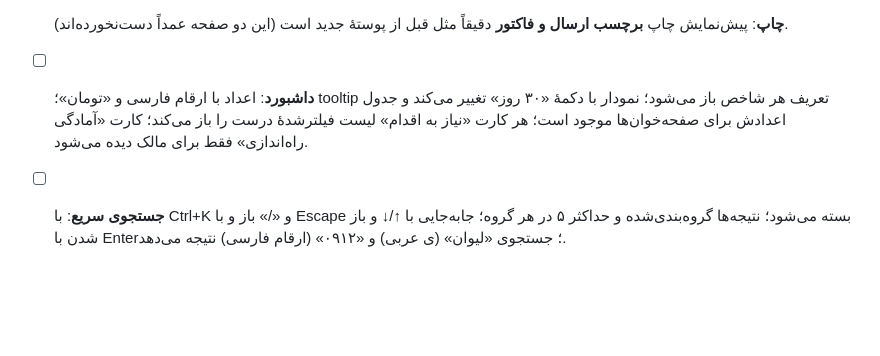
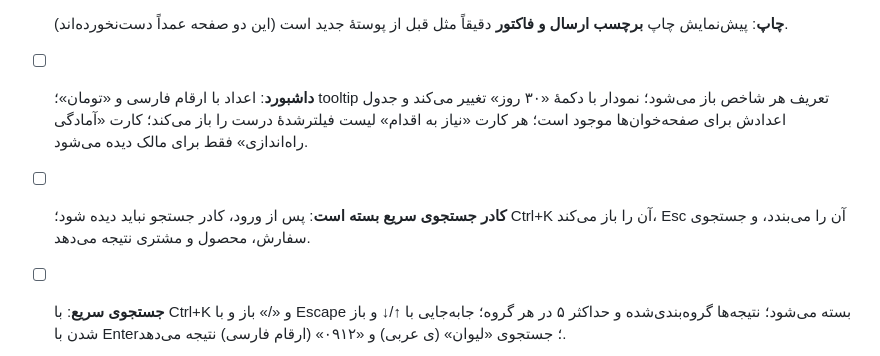
Before and after one commit to Mmziii/CusinGallery, a Markdown page: docs/LAUNCH_CHECKLIST.md, the part around the change. GitHub-like rendering; blank space fills up the shorter version.

Commit message:
docs: checklist item for the closed quick-search palette after login
Co-authored-by: arena-agent <297053741+arena-agent@users.noreply.github.com>

```diff
--- a/docs/LAUNCH_CHECKLIST.md
+++ b/docs/LAUNCH_CHECKLIST.md
@@ -163,6 +163,9 @@
       باز می‌شود؛ نمودار با دکمهٔ «۳۰ روز» تغییر می‌کند و جدول اعدادش برای
       صفحه‌خوان‌ها موجود است؛ هر کارت «نیاز به اقدام» لیست فیلترشدهٔ درست
       را باز می‌کند؛ کارت «آمادگی راه‌اندازی» فقط برای مالک دیده می‌شود.
+- [ ] **کادر جستجوی سریع بسته است**: پس از ورود، کادر جستجو نباید دیده شود؛
+      Ctrl+K آن را باز می‌کند، Esc آن را می‌بندد، و جستجوی سفارش، محصول و
+      مشتری نتیجه می‌دهد.
 - [ ] **جستجوی سریع**: با Ctrl+K و «/» باز و با Escape بسته می‌شود؛ نتیجه‌ها
       گروه‌بندی‌شده و حداکثر ۵ در هر گروه؛ جابه‌جایی با ↑/↓ و باز شدن با
       Enter؛ جستجوی «ليوان» (ی عربی) و «۰۹۱۲» (ارقام فارسی) نتیجه می‌دهد.
```
